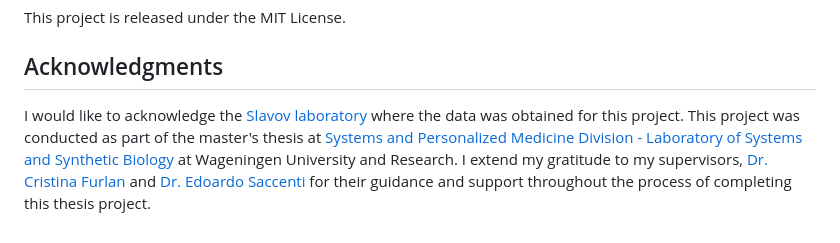
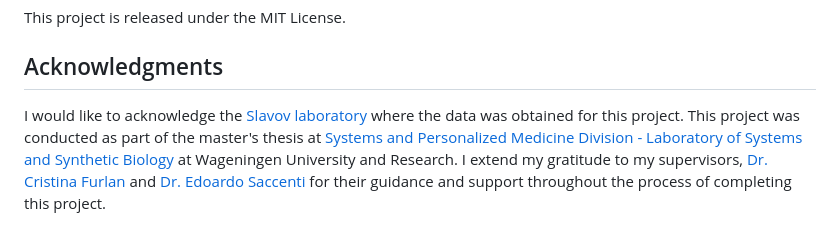
Before and after one commit to IbrahimElzahaby/MSc_Thesis, a Markdown page: README.md, the part around the change. Drawn GitHub-style.

```diff
--- a/README.md
+++ b/README.md
@@ -58,4 +58,4 @@ This project is released under the MIT License.
 
 ## Acknowledgments
 
-I would like to acknowledge the [Slavov laboratory](https://slavovlab.net) where the data was obtained for this project. This project was conducted as part of the master's thesis at [Systems and Personalized Medicine Division - Laboratory of Systems and Synthetic Biology](https://www.wur.nl/en/Research-Results/Chair-groups/Agrotechnology-and-Food-Sciences/Laboratory-of-Systems-and-Synthetic-Biology.htm) at Wageningen University and Research. I extend my gratitude to my supervisors, [Dr. Cristina Furlan](https://www.wur.nl/en/persons/cristina-dr.-c-cristina-furlan.htm) and [Dr. Edoardo Saccenti](https://www.wur.nl/en/persons/edoardo-dr.-e-edoardo-saccenti.htm) for their guidance and support throughout the process of completing this thesis project.
+I would like to acknowledge the [Slavov laboratory](https://slavovlab.net) where the data was obtained for this project. This project was conducted as part of the master's thesis at [Systems and Personalized Medicine Division - Laboratory of Systems and Synthetic Biology](https://www.wur.nl/en/Research-Results/Chair-groups/Agrotechnology-and-Food-Sciences/Laboratory-of-Systems-and-Synthetic-Biology.htm) at Wageningen University and Research. I extend my gratitude to my supervisors, [Dr. Cristina Furlan](https://www.wur.nl/en/persons/cristina-dr.-c-cristina-furlan.htm) and [Dr. Edoardo Saccenti](https://www.wur.nl/en/persons/edoardo-dr.-e-edoardo-saccenti.htm) for their guidance and support throughout the process of completing this project.
```
